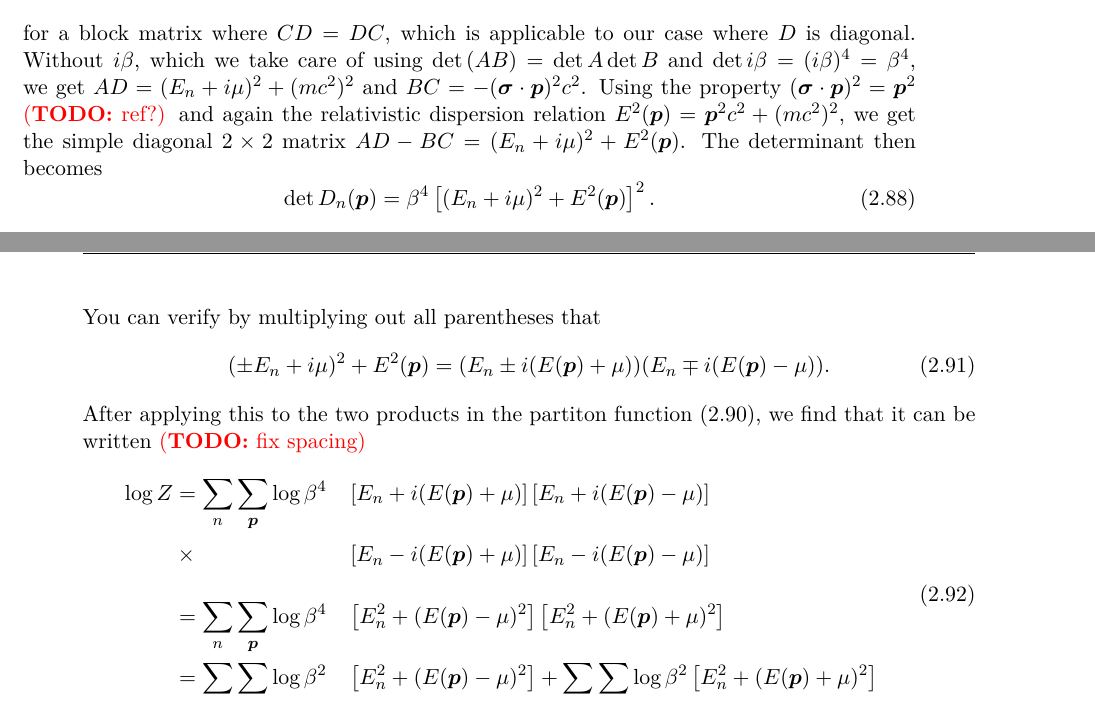
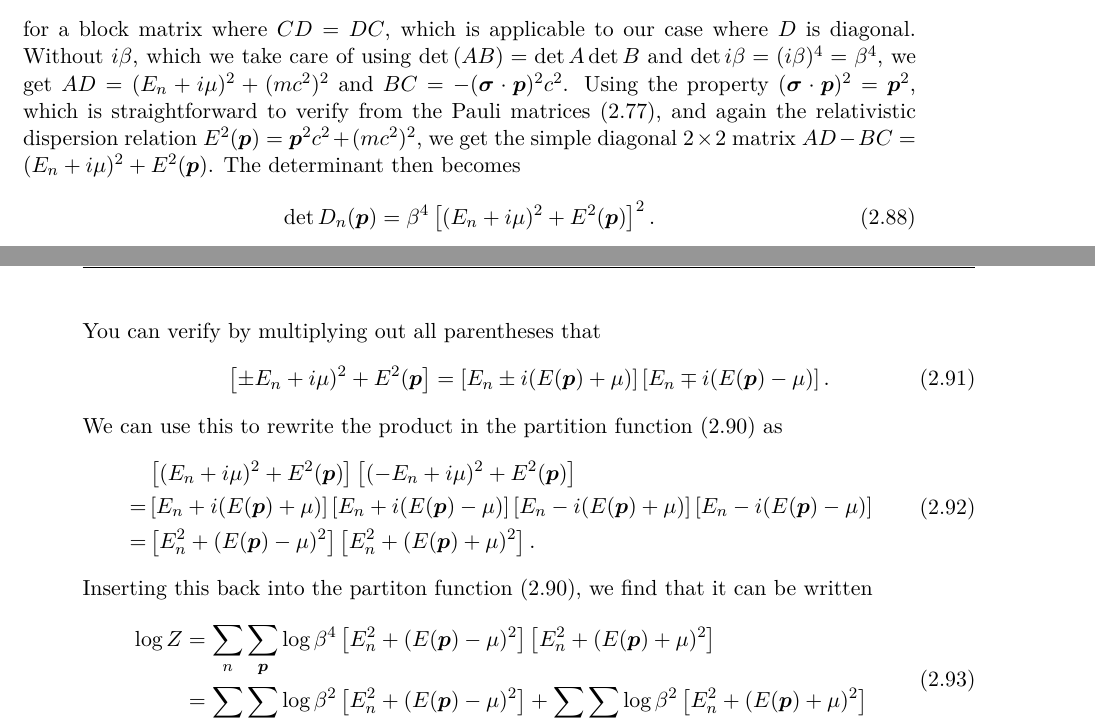
Before and after one commit to hersle/master-thesis, a LaTeX thesis (report/project.tex, which reads report/chapter2/chapter2.tex): two parts of pages 33 and 34 of 55, joined at a grey line, cut so that both start at the same text. Compiled offline with XeLaTeX; TikZ figures are drawn from their code, not taken from saved files.

Commit message:
Fixed some minor TODOs

```diff
--- a/report/chapter2/chapter2.tex
+++ b/report/chapter2/chapter2.tex
@@ -928,7 +929,7 @@ Calculating the determinant becomes twice as easy by applying the formula
 for a block matrix where $CD = DC$, which is applicable to our case where $D$ is diagonal.
 Without $i \beta$, which we take care of using $\tdet{(AB)} = \tdet{A} \tdet{B}$ and $\tdet{i \beta} = (i \beta)^4 = \beta^4$, we get
 $AD = (E_n + i \mu)^2 + (mc^2)^2$ and $BC = - (\vec{\sigma} \cdot \vec{p})^2 c^2$.
-Using the property $(\vec{\sigma} \cdot \vec{p})^2 = \vec{p}^2$ \TODO{ref?} and again the relativistic dispersion relation $E^2(\vec{p}) = \vec{p}^2 c^2 + (mc^2)^2$, we get the simple diagonal $2 \times 2$ matrix
+Using the property $(\vec{\sigma} \cdot \vec{p})^2 = \vec{p}^2$, which is straightforward to verify from the Pauli matrices \eqref{eq:tft:pauli_matrices}, and again the relativistic dispersion relation $E^2(\vec{p}) = \vec{p}^2 c^2 + (mc^2)^2$, we get the simple diagonal $2 \times 2$ matrix
 $AD - BC = (E_n + i \mu)^2 + E^2(\vec{p})$.
 The determinant then becomes
 \begin{equation}
@@ -982,17 +983,22 @@ More precisely,
 \end{equation}
 You can verify by multiplying out all parentheses that
 \begin{equation}
-	(\pm E_n + i \mu)^2 + E^2(\vec{p}) = (E_n \pm i (E(\vec{p}) + \mu)) (E_n \mp i(E(\vec{p}) - \mu)) .
+	\left[ \pm E_n + i \mu)^2 + E^2(\vec{p} \right] = \left[ E_n \pm i (E(\vec{p}) + \mu) \right] \left[ E_n \mp i(E(\vec{p}) - \mu) \right] .
 \end{equation}
-After applying this to the two products in the partiton function \eqref{eq:tft:dirac_partition_function_splitting}, we find that it can be written
-\TODO{fix spacing}
+We can use this to rewrite the product in the partition function \eqref{eq:tft:dirac_partition_function_splitting} as
 \begin{equation}
-\begin{aligned}
-	\log Z & = \sum_n \sum_\vec{p} \log \beta^4   && \left[ E_n + i (E(\vec{p}) + \mu) \right] \left[ E_n + i (E(\vec{p}) - \mu) \right] \\
-		   & \times \phantom{\sum_n \sum_\vec{p}} && \left[ E_n - i (E(\vec{p}) + \mu) \right] \left[ E_n - i (E(\vec{p}) - \mu) \right] \\
-	       & = \sum_n \sum_\vec{p} \log \beta^4   && \left[ E_n^2 + (E(\vec{p}) - \mu)^2 \right] \left[ E_n^2 + (E(\vec{p}) + \mu)^2 \right] \\
-	       & = \sum_n \sum_\vec{p} \log \beta^2   && \left[ E_n^2 + (E(\vec{p}) - \mu)^2 \right] + \sum_n \sum_\vec{p} \log \beta^2 \left[ E_n^2 + (E(\vec{p}) + \mu)^2 \right] \\
-\end{aligned}
+\begin{split}
+	 & \left[ (E_n + i \mu)^2 + E^2(\vec{p}) \right] \left[ (-E_n + i \mu)^2 + E^2(\vec{p}) \right] \\
+	=& \left[ E_n + i (E(\vec{p}) + \mu) \right] \left[ E_n + i (E(\vec{p}) - \mu) \right] \left[ E_n - i (E(\vec{p}) + \mu) \right] \left[ E_n - i (E(\vec{p}) - \mu) \right] \\
+	=& \left[ E_n^2 + (E(\vec{p}) - \mu)^2 \right] \left[ E_n^2 + (E(\vec{p}) + \mu)^2 \right] . \\
+\end{split}
+\end{equation}
+Inserting this back into the partiton function \eqref{eq:tft:dirac_partition_function_splitting}, we find that it can be written
+\begin{equation}
+\begin{split}
+	\log Z & = \sum_n \sum_\vec{p} \log \beta^4 \left[ E_n^2 + (E(\vec{p}) - \mu)^2 \right] \left[ E_n^2 + (E(\vec{p}) + \mu)^2 \right] \\
+	       & = \sum_n \sum_\vec{p} \log \beta^2 \left[ E_n^2 + (E(\vec{p}) - \mu)^2 \right] + \sum_n \sum_\vec{p} \log \beta^2 \left[ E_n^2 + (E(\vec{p}) + \mu)^2 \right] \\
+\end{split}
 \end{equation}
 We have accomplished our mission of showing that the partition function is a real quantity.
 To evaluate the sum over $n$, it is actually easier to rather sum a \emph{derivative} of $\log Z$ and then integrate back to $\log Z$.
```
Also changed, not shown: report/chapter2/chapter2.tex (5 more changed lines).
